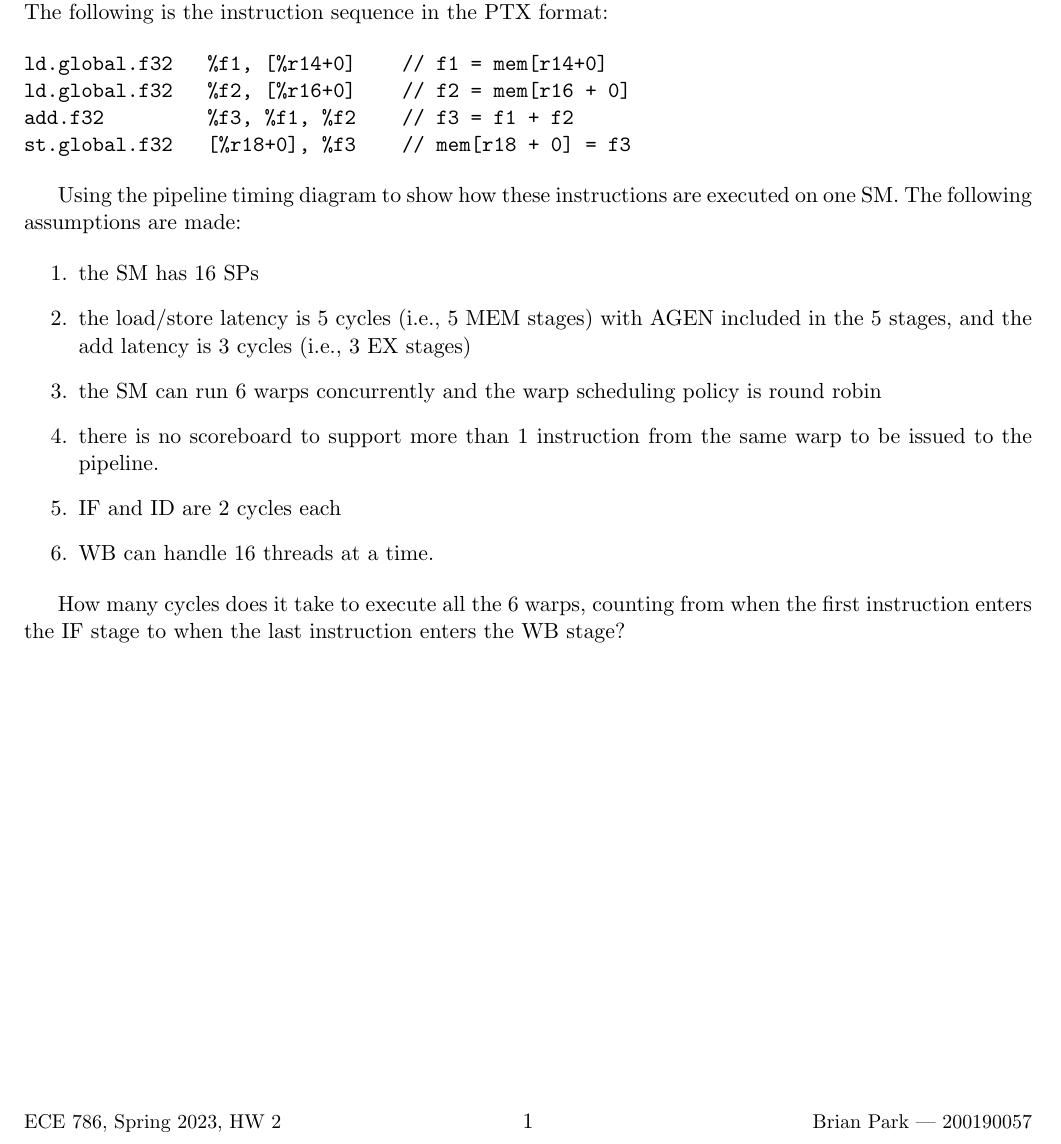
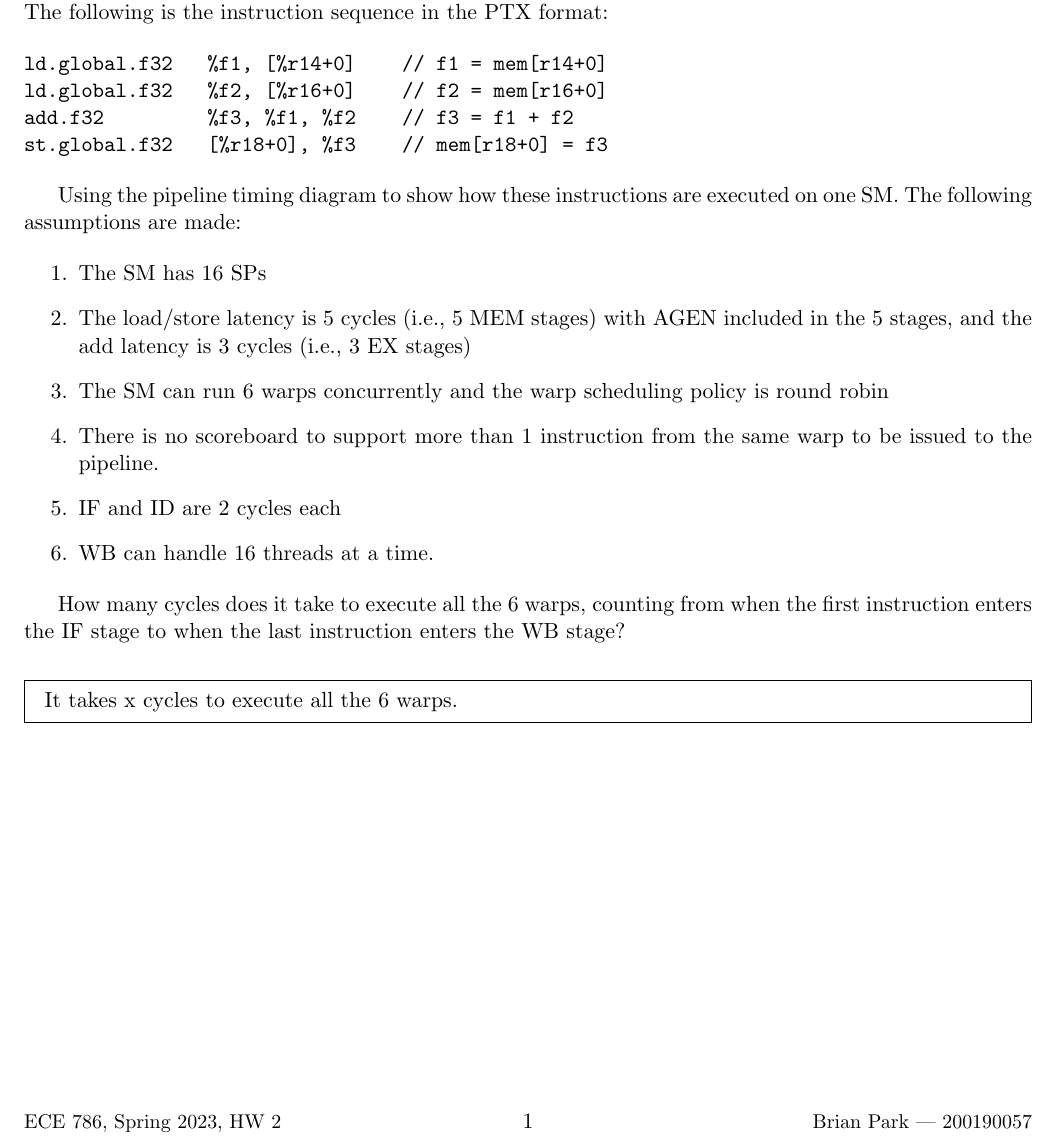
Before and after one commit to briancpark/ece786, a LaTeX problem sheet (hw/hw2.tex): part of the page, cut so that both start at the same text. Compiled offline with pdfLaTeX.

Commit message:
update hw file

```diff
--- a/hw/hw2.tex
+++ b/hw/hw2.tex
@@ -29,24 +29,30 @@ In this exercise, we analyze how the instructions of a Vector-Add kernel functio
 
 \begin{verbatim}
 ld.global.f32   %f1, [%r14+0]    // f1 = mem[r14+0]
-ld.global.f32   %f2, [%r16+0]    // f2 = mem[r16 + 0]
+ld.global.f32   %f2, [%r16+0]    // f2 = mem[r16+0]
 add.f32         %f3, %f1, %f2    // f3 = f1 + f2
-st.global.f32   [%r18+0], %f3    // mem[r18 + 0] = f3
+st.global.f32   [%r18+0], %f3    // mem[r18+0] = f3
 \end{verbatim}
 
 Using the pipeline timing diagram to show how these instructions are executed on one SM. The following assumptions are made:
 
 \begin{enumerate}
-	\item the SM has 16 SPs
-	\item the load/store latency is 5 cycles (i.e., 5 MEM stages) with AGEN included in the 5 stages, and the add latency is 3 cycles (i.e., 3 EX stages)
-	\item the SM can run 6 warps concurrently and the warp scheduling policy is round robin
-	\item there is no scoreboard to support more than 1 instruction from the same warp to be issued to the pipeline.
+	\item The SM has 16 SPs
+	\item The load/store latency is 5 cycles (i.e., 5 MEM stages) with AGEN included in the 5 stages, and the add latency is 3 cycles (i.e., 3 EX stages)
+	\item The SM can run 6 warps concurrently and the warp scheduling policy is round robin
+	\item There is no scoreboard to support more than 1 instruction from the same warp to be issued to the pipeline.
 	\item IF and ID are 2 cycles each
 	\item WB can handle 16 threads at a time.
 \end{enumerate}
 
 How many cycles does it take to execute all the 6 warps, counting from when the first instruction enters the IF stage to when the last instruction enters the WB stage?
 
+\begin{Answer}
+
+
+It takes x cycles to execute all the 6 warps.
+\end{Answer}
+
 \newpage
 
 \end{document}
```
Also changed, not shown: hw/hw2.pdf.
